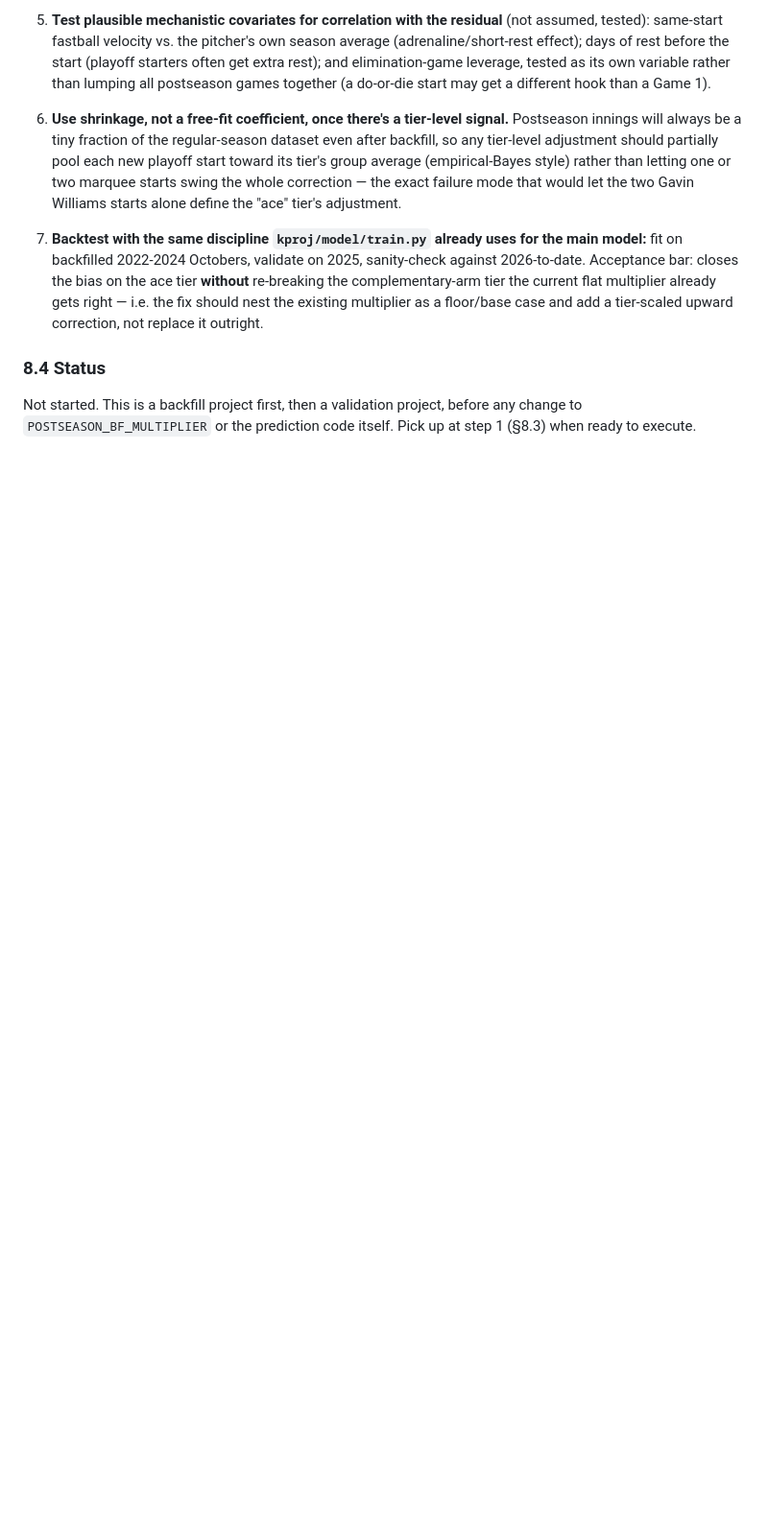
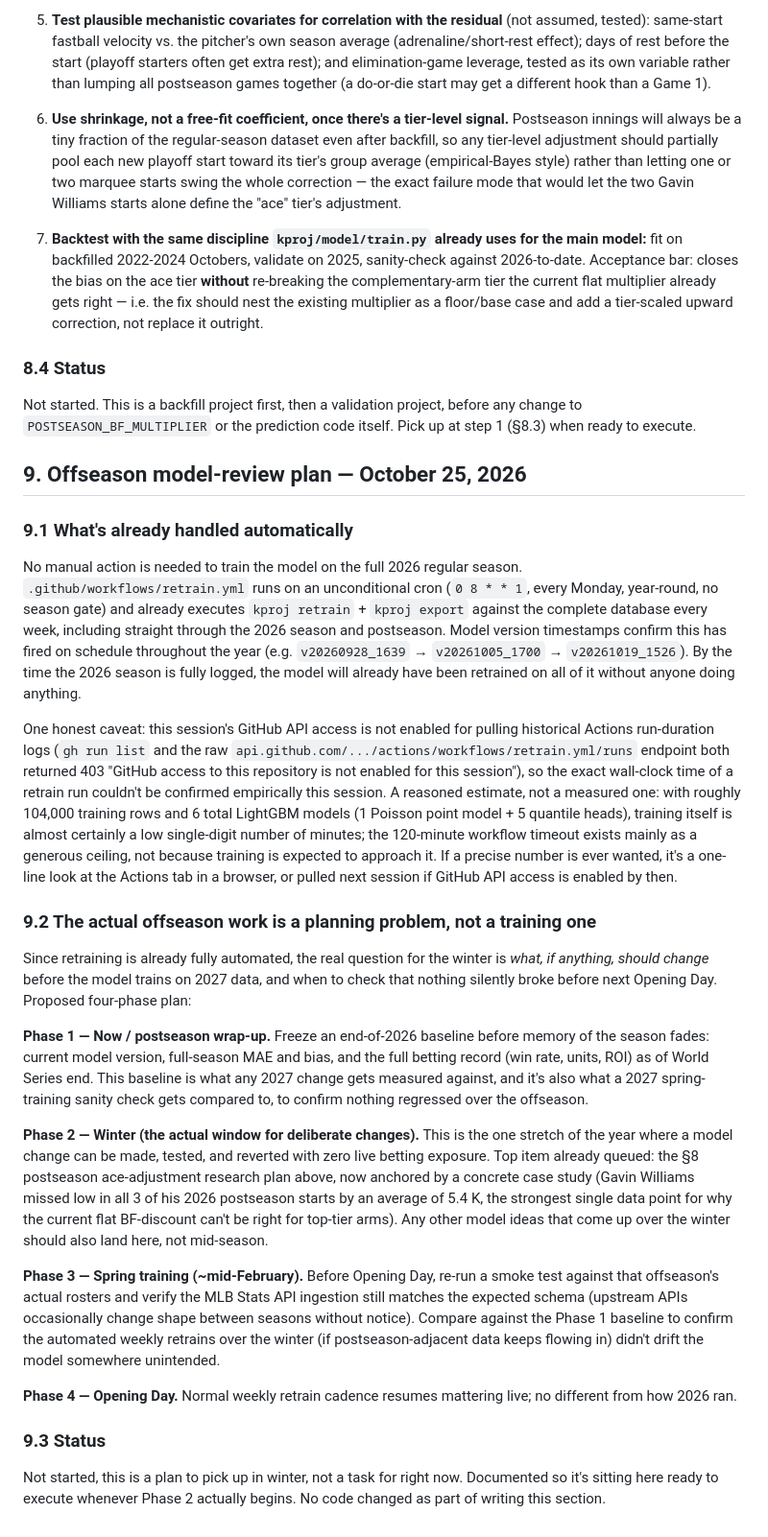
Before and after one commit to akillam1/mlb-k-projection, a Markdown page: POSTSEASON_AND_SHORTLEASH.md, the part around the change. Shown at 96% size. Rendered like a GitHub page; blank space fills up the shorter version.

Commit message:
Document offseason model-review plan (§9)
Appends §9 to POSTSEASON_AND_SHORTLEASH.md: confirms the full 2026 regular season already retrains automatically via the weekly cron (no action needed), notes GitHub Actions run-duration logs couldn't be pulled this session, and lays out a 4-phase winter/spring plan (freeze baseline, winter model-review window anchored by the §8 ace-adjustment research, spring-training smoke test, Opening Day). Documentation only, no code changed.

```diff
--- a/POSTSEASON_AND_SHORTLEASH.md
+++ b/POSTSEASON_AND_SHORTLEASH.md
@@ -406,3 +406,72 @@ trained signal.
 Not started. This is a backfill project first, then a validation project,
 before any change to `POSTSEASON_BF_MULTIPLIER` or the prediction code
 itself. Pick up at step 1 (§8.3) when ready to execute.
+
+## 9. Offseason model-review plan — October 25, 2026
+
+### 9.1 What's already handled automatically
+
+No manual action is needed to train the model on the full 2026 regular
+season. `.github/workflows/retrain.yml` runs on an unconditional cron
+(`0 8 * * 1`, every Monday, year-round, no season gate) and already
+executes `kproj retrain` + `kproj export` against the complete database
+every week, including straight through the 2026 season and postseason.
+Model version timestamps confirm this has fired on schedule throughout
+the year (e.g. `v20260928_1639` → `v20261005_1700` → `v20261019_1526`).
+By the time the 2026 season is fully logged, the model will already have
+been retrained on all of it without anyone doing anything.
+
+One honest caveat: this session's GitHub API access is not enabled for
+pulling historical Actions run-duration logs (`gh run list` and the raw
+`api.github.com/.../actions/workflows/retrain.yml/runs` endpoint both
+returned 403 "GitHub access to this repository is not enabled for this
+session"), so the exact wall-clock time of a retrain run couldn't be
+confirmed empirically this session. A reasoned estimate, not a measured
+one: with roughly 104,000 training rows and 6 total LightGBM models (1
+Poisson point model + 5 quantile heads), training itself is almost
+certainly a low single-digit number of minutes; the 120-minute workflow
+timeout exists mainly as a generous ceiling, not because training is
+expected to approach it. If a precise number is ever wanted, it's a
+one-line look at the Actions tab in a browser, or pulled next session if
+GitHub API access is enabled by then.
+
+### 9.2 The actual offseason work is a planning problem, not a training one
+
+Since retraining is already fully automated, the real question for the
+winter is *what, if anything, should change* before the model trains on
+2027 data, and when to check that nothing silently broke before next
+Opening Day. Proposed four-phase plan:
+
+**Phase 1 — Now / postseason wrap-up.** Freeze an end-of-2026 baseline
+before memory of the season fades: current model version, full-season
+MAE and bias, and the full betting record (win rate, units, ROI) as of
+World Series end. This baseline is what any 2027 change gets measured
+against, and it's also what a 2027 spring-training sanity check gets
+compared to, to confirm nothing regressed over the offseason.
+
+**Phase 2 — Winter (the actual window for deliberate changes).** This is
+the one stretch of the year where a model change can be made, tested, and
+reverted with zero live betting exposure. Top item already queued: the
+§8 postseason ace-adjustment research plan above, now anchored by a
+concrete case study (Gavin Williams missed low in all 3 of his 2026
+postseason starts by an average of 5.4 K, the strongest single data
+point for why the current flat BF-discount can't be right for top-tier
+arms). Any other model ideas that come up over the winter should also
+land here, not mid-season.
+
+**Phase 3 — Spring training (~mid-February).** Before Opening Day, re-run
+a smoke test against that offseason's actual rosters and verify the MLB
+Stats API ingestion still matches the expected schema (upstream APIs
+occasionally change shape between seasons without notice). Compare
+against the Phase 1 baseline to confirm the automated weekly retrains
+over the winter (if postseason-adjacent data keeps flowing in) didn't
+drift the model somewhere unintended.
+
+**Phase 4 — Opening Day.** Normal weekly retrain cadence resumes mattering
+live; no different from how 2026 ran.
+
+### 9.3 Status
+
+Not started, this is a plan to pick up in winter, not a task for right
+now. Documented so it's sitting here ready to execute whenever Phase 2
+actually begins. No code changed as part of writing this section.
```
